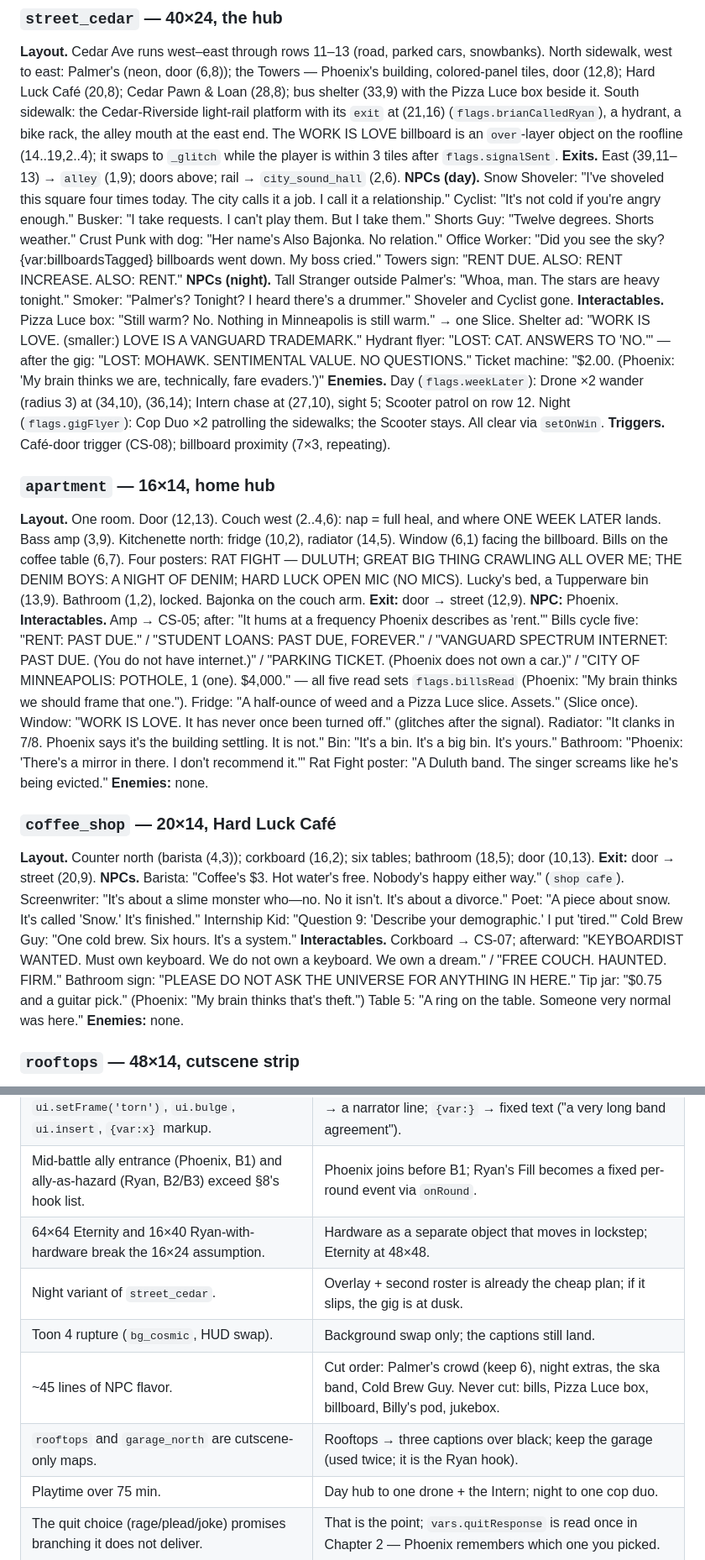
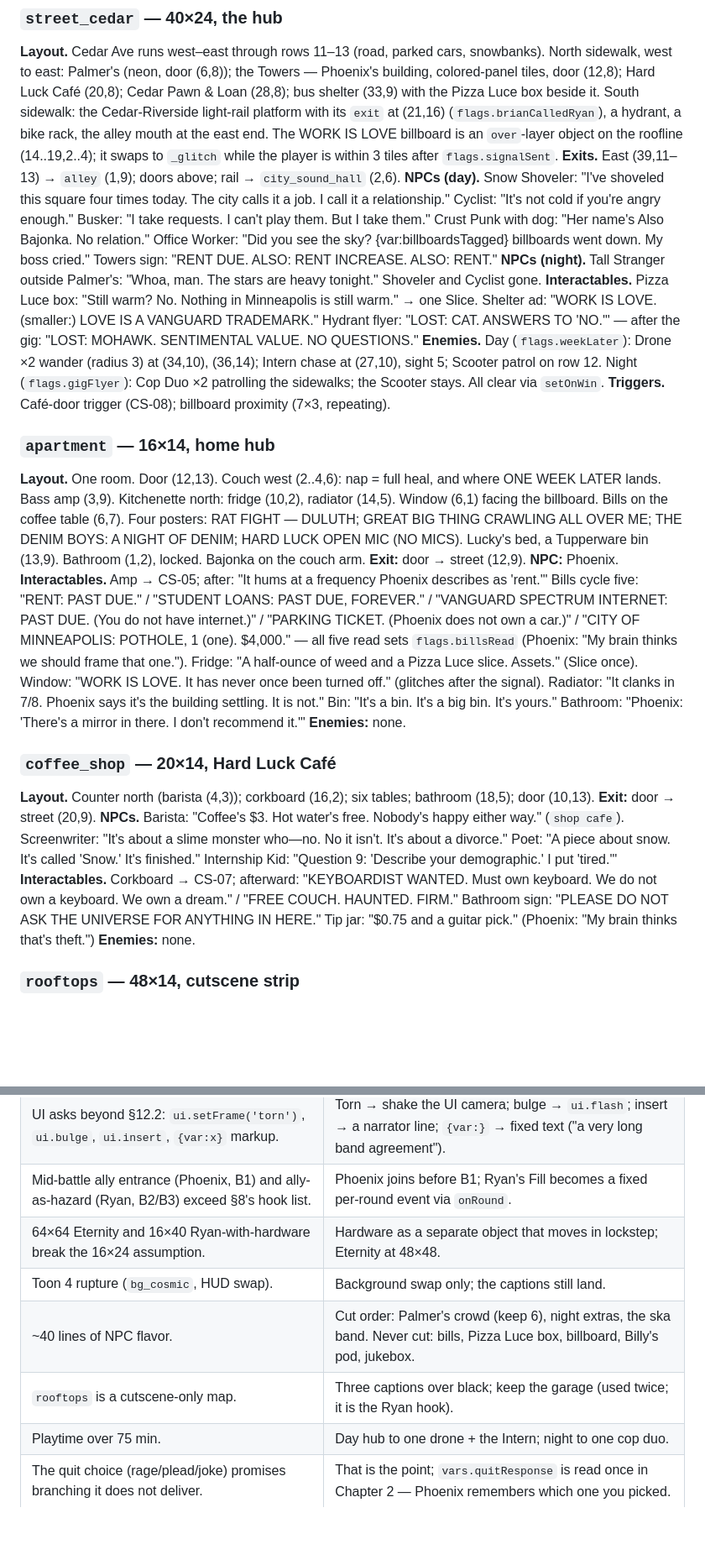
Before and after one commit to luckythemonster/Slime-Monsters-from-Outer-Space-RPG, a Markdown page: docs/design-proposals/design_levels.md, 2 parts joined by grey strips. Shown at 84% size. Drawn GitHub-style; blank space fills up the shorter version.

Commit message:
Design proposal: slice (levels lens)

```diff
--- a/docs/design-proposals/design_levels.md
+++ b/docs/design-proposals/design_levels.md
@@ -225,20 +225,20 @@ Free roam (crowd, jukebox, pull tabs; Bajonka on a stool behind the bar = last s
 ### `street_cedar` — 40×24, the hub
 **Layout.** Cedar Ave runs west–east through rows 11–13 (road, parked cars, snowbanks). North sidewalk, west to east: Palmer's (neon, door (6,8)); the Towers — Phoenix's building, colored-panel tiles, door (12,8); Hard Luck Café (20,8); Cedar Pawn & Loan (28,8); bus shelter (33,9) with the Pizza Luce box beside it. South sidewalk: the Cedar-Riverside light-rail platform with its `exit` at (21,16) (`flags.brianCalledRyan`), a hydrant, a bike rack, the alley mouth at the east end. The WORK IS LOVE billboard is an `over`-layer object on the roofline (14..19,2..4); it swaps to `_glitch` while the player is within 3 tiles after `flags.signalSent`.
 **Exits.** East (39,11–13) → `alley` (1,9); doors above; rail → `city_sound_hall` (2,6).
-**NPCs (day).** Snow Shoveler: "I've shoveled this square four times today. The city calls it a job. I call it a relationship." Cyclist: "It's not cold if you're angry enough." Busker: "I take requests. I can't play them. But I take them." Shorts Guy: "Twelve degrees. Shorts weather." Crust Punk with dog: "Her name's Also Bajonka. No relation." Office Worker: "Did you see the sky? {var:billboardsTagged} billboards went down. My boss cried." Towers sign: "RENT DUE. ALSO: RENT INCREASE. ALSO: RENT."
-**NPCs (night).** Tall Stranger outside Palmer's: "Whoa, man. The stars are heavy tonight." Smoker: "Palmer's? Tonight? I heard there's a drummer." Shoveler and Cyclist gone.
-**Interactables.** Pizza Luce box: "Still warm? No. Nothing in Minneapolis is still warm." → one Slice. Shelter ad: "WORK IS LOVE. (smaller:) LOVE IS A VANGUARD TRADEMARK." Hydrant flyer: "LOST: CAT. ANSWERS TO 'NO.'" — after the gig: "LOST: MOHAWK. SENTIMENTAL VALUE. NO QUESTIONS." Ticket machine: "$2.00. (Phoenix: 'My brain thinks we are, technically, fare evaders.')"
+**NPCs (day).** Snow Shoveler: "I've shoveled this square four times today. The city calls it a job. I call it a relationship." Cyclist: "It's not cold if you're angry enough." Busker: "I take requests. I can't play them. But I take them." Crust Punk with dog: "Her name's Also Bajonka. No relation." Office Worker: "Did you see the sky? {var:billboardsTagged} billboards went down. My boss cried." Towers sign: "RENT DUE. ALSO: RENT INCREASE. ALSO: RENT."
+**NPCs (night).** Tall Stranger outside Palmer's: "Whoa, man. The stars are heavy tonight." Shoveler and Cyclist gone.
+**Interactables.** Pizza Luce box: "Still warm? No. Nothing in Minneapolis is still warm." → one Slice. Shelter ad: "WORK IS LOVE. (smaller:) LOVE IS A VANGUARD TRADEMARK." Hydrant flyer: "LOST: CAT. ANSWERS TO 'NO.'" — after the gig: "LOST: MOHAWK. SENTIMENTAL VALUE. NO QUESTIONS."
 **Enemies.** Day (`flags.weekLater`): Drone ×2 wander (radius 3) at (34,10), (36,14); Intern chase at (27,10), sight 5; Scooter patrol on row 12. Night (`flags.gigFlyer`): Cop Duo ×2 patrolling the sidewalks; the Scooter stays. All clear via `setOnWin`.
 **Triggers.** Café-door trigger (CS-08); billboard proximity (7×3, repeating).
 
 ### `apartment` — 16×14, home hub
 **Layout.** One room. Door (12,13). Couch west (2..4,6): nap = full heal, and where ONE WEEK LATER lands. Bass amp (3,9). Kitchenette north: fridge (10,2), radiator (14,5). Window (6,1) facing the billboard. Bills on the coffee table (6,7). Four posters: RAT FIGHT — DULUTH; GREAT BIG THING CRAWLING ALL OVER ME; THE DENIM BOYS: A NIGHT OF DENIM; HARD LUCK OPEN MIC (NO MICS). Lucky's bed, a Tupperware bin (13,9). Bathroom (1,2), locked. Bajonka on the couch arm. **Exit:** door → street (12,9). **NPC:** Phoenix.
-**Interactables.** Amp → CS-05; after: "It hums at a frequency Phoenix describes as 'rent.'" Bills cycle five: "RENT: PAST DUE." / "STUDENT LOANS: PAST DUE, FOREVER." / "VANGUARD SPECTRUM INTERNET: PAST DUE. (You do not have internet.)" / "PARKING TICKET. (Phoenix does not own a car.)" / "CITY OF MINNEAPOLIS: POTHOLE, 1 (one). $4,000." — all five read sets `flags.billsRead` (Phoenix: "My brain thinks we should frame that one."). Fridge: "A half-ounce of weed and a Pizza Luce slice. Assets." (Slice once). Window: "WORK IS LOVE. It has never once been turned off." (glitches after the signal). Radiator: "It clanks in 7/8. Phoenix says it's the building settling. It is not." Bin: "It's a bin. It's a big bin. It's yours." Bathroom: "Phoenix: 'There's a mirror in there. I don't recommend it.'" Rat Fight poster: "A Duluth band. The singer screams like he's being evicted." **Enemies:** none.
+**Interactables.** Amp → CS-05; after: "It hums at a frequency Phoenix describes as 'rent.'" Bills cycle five: "RENT: PAST DUE." / "STUDENT LOANS: PAST DUE, FOREVER." / "VANGUARD SPECTRUM INTERNET: PAST DUE. (You do not have internet.)" / "PARKING TICKET. (Phoenix does not own a car.)" / "CITY OF MINNEAPOLIS: POTHOLE, 1 (one). $4,000." — all five read sets `flags.billsRead` (Phoenix: "My brain thinks we should frame that one."). Fridge: "A half-ounce of weed and a Pizza Luce slice. Assets." (Slice once). Window: "WORK IS LOVE. It has never once been turned off." (glitches after the signal). Radiator: "It clanks in 7/8. Phoenix says it's the building settling. It is not." Bin: "It's a bin. It's a big bin. It's yours." Bathroom: "Phoenix: 'There's a mirror in there. I don't recommend it.'" **Enemies:** none.
 
 ### `coffee_shop` — 20×14, Hard Luck Café
 **Layout.** Counter north (barista (4,3)); corkboard (16,2); six tables; bathroom (18,5); door (10,13). **Exit:** door → street (20,9).
-**NPCs.** Barista: "Coffee's $3. Hot water's free. Nobody's happy either way." (`shop cafe`). Screenwriter: "It's about a slime monster who—no. No it isn't. It's about a divorce." Poet: "A piece about snow. It's called 'Snow.' It's finished." Internship Kid: "Question 9: 'Describe your demographic.' I put 'tired.'" Cold Brew Guy: "One cold brew. Six hours. It's a system."
-**Interactables.** Corkboard → CS-07; afterward: "KEYBOARDIST WANTED. Must own keyboard. We do not own a keyboard. We own a dream." / "FREE COUCH. HAUNTED. FIRM." Bathroom sign: "PLEASE DO NOT ASK THE UNIVERSE FOR ANYTHING IN HERE." Tip jar: "$0.75 and a guitar pick." (Phoenix: "My brain thinks that's theft.") Table 5: "A ring on the table. Someone very normal was here." **Enemies:** none.
+**NPCs.** Barista: "Coffee's $3. Hot water's free. Nobody's happy either way." (`shop cafe`). Screenwriter: "It's about a slime monster who—no. No it isn't. It's about a divorce." Poet: "A piece about snow. It's called 'Snow.' It's finished." Internship Kid: "Question 9: 'Describe your demographic.' I put 'tired.'"
+**Interactables.** Corkboard → CS-07; afterward: "KEYBOARDIST WANTED. Must own keyboard. We do not own a keyboard. We own a dream." / "FREE COUCH. HAUNTED. FIRM." Bathroom sign: "PLEASE DO NOT ASK THE UNIVERSE FOR ANYTHING IN HERE." Tip jar: "$0.75 and a guitar pick." (Phoenix: "My brain thinks that's theft.") **Enemies:** none.
 
 ### `rooftops` — 48×14, cutscene strip
 Skyline silhouettes, PRODUCTIVITY IS FREEDOM at x=14, WORK IS LOVE at x=38, highway lights, then pines. Camera pans; no player.
@@ -392,9 +391,8 @@ Gating lives only in entity `condition`s and exit conditions, so `__slime.warp`
 | UI asks beyond §12.2: `ui.setFrame('torn')`, `ui.bulge`, `ui.insert`, `{var:x}` markup. | Torn → shake the UI camera; bulge → `ui.flash`; insert → a narrator line; `{var:}` → fixed text ("a very long band agreement"). |
 | Mid-battle ally entrance (Phoenix, B1) and ally-as-hazard (Ryan, B2/B3) exceed §8's hook list. | Phoenix joins before B1; Ryan's Fill becomes a fixed per-round event via `onRound`. |
 | 64×64 Eternity and 16×40 Ryan-with-hardware break the 16×24 assumption. | Hardware as a separate object that moves in lockstep; Eternity at 48×48. |
-| Night variant of `street_cedar`. | Overlay + second roster is already the cheap plan; if it slips, the gig is at dusk. |
 | Toon 4 rupture (`bg_cosmic`, HUD swap). | Background swap only; the captions still land. |
-| ~45 lines of NPC flavor. | Cut order: Palmer's crowd (keep 6), night extras, the ska band, Cold Brew Guy. Never cut: bills, Pizza Luce box, billboard, Billy's pod, jukebox. |
-| `rooftops` and `garage_north` are cutscene-only maps. | Rooftops → three captions over black; keep the garage (used twice; it is the Ryan hook). |
+| ~40 lines of NPC flavor. | Cut order: Palmer's crowd (keep 6), night extras, the ska band. Never cut: bills, Pizza Luce box, billboard, Billy's pod, jukebox. |
+| `rooftops` is a cutscene-only map. | Three captions over black; keep the garage (used twice; it is the Ryan hook). |
 | Playtime over 75 min. | Day hub to one drone + the Intern; night to one cop duo. |
 | The quit choice (rage/plead/joke) promises branching it does not deliver. | That is the point; `vars.quitResponse` is read once in Chapter 2 — Phoenix remembers which one you picked. |
```
Also changed, not shown: other parts of docs/design-proposals/design_levels.md (+17 -18 lines).
